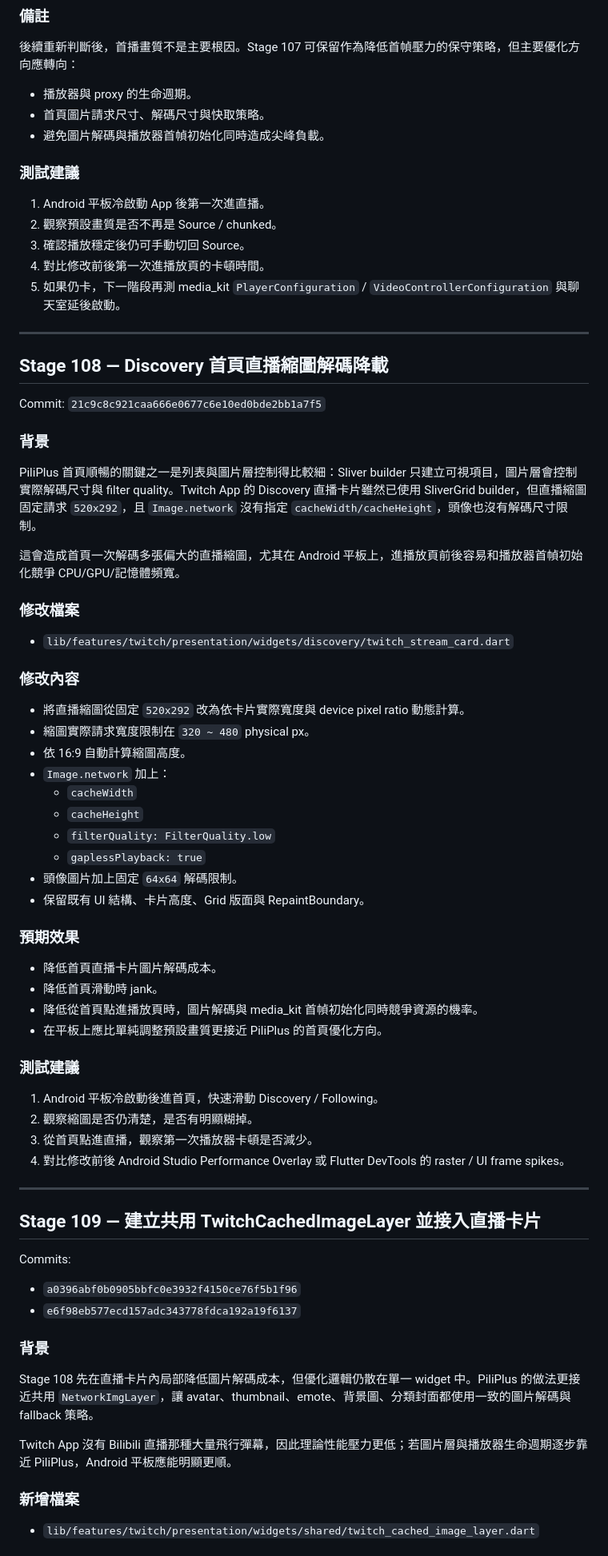
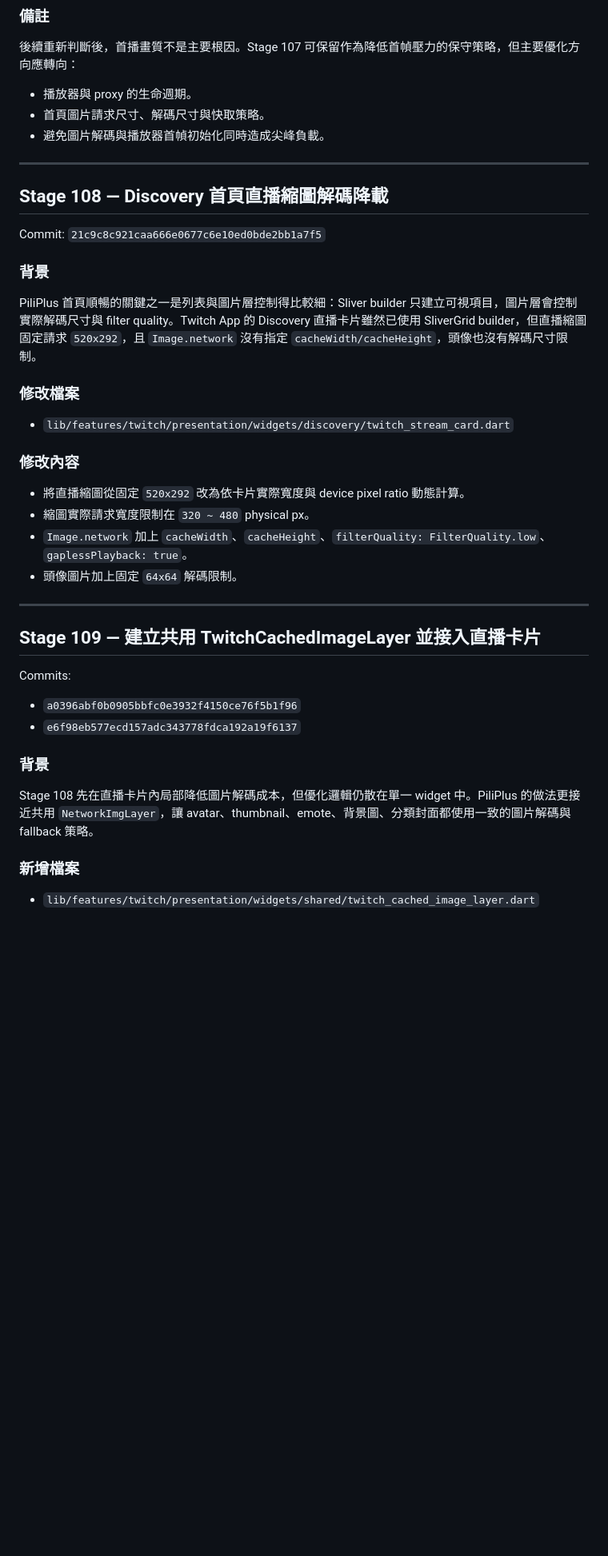
Before and after one commit to harley60504/vioclass, a Markdown page: docs/twitch_development_log.md, the part around one of its changes. Shown at 80% size. Drawn GitHub-style; blank space fills up the shorter version.

```diff
--- a/docs/twitch_development_log.md
+++ b/docs/twitch_development_log.md
@@ -35,14 +35,6 @@ Android 平板第一次進入播放頁時容易出現明顯卡頓。根據 PiliP
 - 首頁圖片請求尺寸、解碼尺寸與快取策略。
 - 避免圖片解碼與播放器首幀初始化同時造成尖峰負載。
 
-### 測試建議
-
-1. Android 平板冷啟動 App 後第一次進直播。
-2. 觀察預設畫質是否不再是 Source / chunked。
-3. 確認播放穩定後仍可手動切回 Source。
-4. 對比修改前後第一次進播放頁的卡頓時間。
-5. 如果仍卡，下一階段再測 media_kit `PlayerConfiguration` / `VideoControllerConfiguration` 與聊天室延後啟動。
-
 ---
 
 ## Stage 108 — Discovery 首頁直播縮圖解碼降載
@@ -53,8 +45,6 @@ Commit: `21c9c8c921caa666e0677c6e10ed0bde2bb1a7f5`
 
 PiliPlus 首頁順暢的關鍵之一是列表與圖片層控制得比較細：Sliver builder 只建立可視項目，圖片層會控制實際解碼尺寸與 filter quality。Twitch App 的 Discovery 直播卡片雖然已使用 SliverGrid builder，但直播縮圖固定請求 `520x292`，且 `Image.network` 沒有指定 `cacheWidth/cacheHeight`，頭像也沒有解碼尺寸限制。
 
-這會造成首頁一次解碼多張偏大的直播縮圖，尤其在 Android 平板上，進播放頁前後容易和播放器首幀初始化競爭 CPU/GPU/記憶體頻寬。
-
 ### 修改檔案
 
 - `lib/features/twitch/presentation/widgets/discovery/twitch_stream_card.dart`
@@ -63,28 +53,8 @@ PiliPlus 首頁順暢的關鍵之一是列表與圖片層控制得比較細：Sl
 
 - 將直播縮圖從固定 `520x292` 改為依卡片實際寬度與 device pixel ratio 動態計算。
 - 縮圖實際請求寬度限制在 `320 ~ 480` physical px。
-- 依 16:9 自動計算縮圖高度。
-- `Image.network` 加上：
-  - `cacheWidth`
-  - `cacheHeight`
-  - `filterQuality: FilterQuality.low`
-  - `gaplessPlayback: true`
+- `Image.network` 加上 `cacheWidth`、`cacheHeight`、`filterQuality: FilterQuality.low`、`gaplessPlayback: true`。
 - 頭像圖片加上固定 `64x64` 解碼限制。
-- 保留既有 UI 結構、卡片高度、Grid 版面與 RepaintBoundary。
-
-### 預期效果
-
-- 降低首頁直播卡片圖片解碼成本。
-- 降低首頁滑動時 jank。
-- 降低從首頁點進播放頁時，圖片解碼與 media_kit 首幀初始化同時競爭資源的機率。
-- 在平板上應比單純調整預設畫質更接近 PiliPlus 的首頁優化方向。
-
-### 測試建議
-
-1. Android 平板冷啟動後進首頁，快速滑動 Discovery / Following。
-2. 觀察縮圖是否仍清楚，是否有明顯糊掉。
-3. 從首頁點進直播，觀察第一次播放器卡頓是否減少。
-4. 對比修改前後 Android Studio Performance Overlay 或 Flutter DevTools 的 raster / UI frame spikes。
 
 ---
 
@@ -99,8 +69,6 @@ Commits:
 
 Stage 108 先在直播卡片內局部降低圖片解碼成本，但優化邏輯仍散在單一 widget 中。PiliPlus 的做法更接近共用 `NetworkImgLayer`，讓 avatar、thumbnail、emote、背景圖、分類封面都使用一致的圖片解碼與 fallback 策略。
 
-Twitch App 沒有 Bilibili 直播那種大量飛行彈幕，因此理論性能壓力更低；若圖片層與播放器生命週期逐步靠近 PiliPlus，Android 平板應能明顯更順。
-
 ### 新增檔案
 
 - `lib/features/twitch/presentation/widgets/shared/twitch_cached_image_layer.dart`
```
Also changed, not shown: other parts of docs/twitch_development_log.md (+53 -45 lines).
